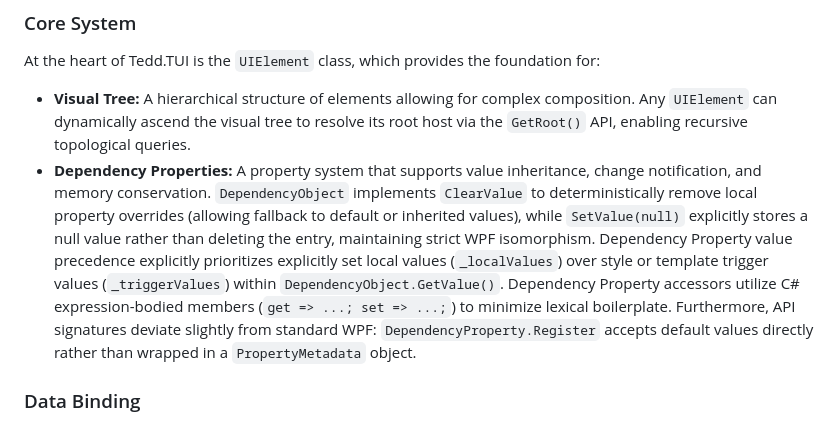
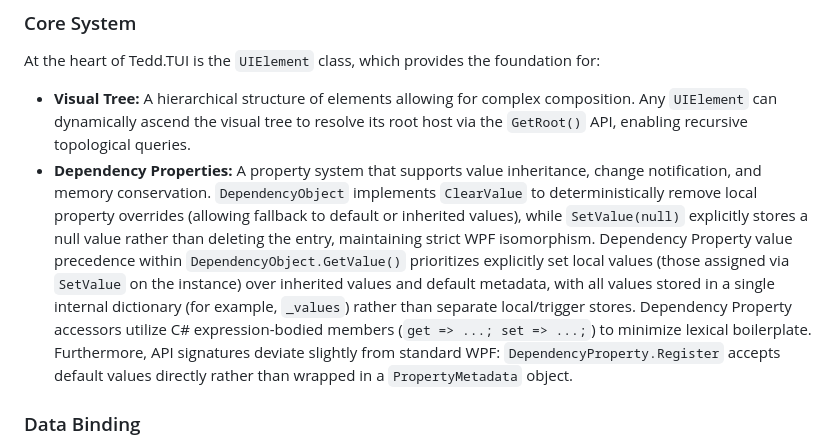
Before and after one commit to tedd/Tedd.TUI, a Markdown page: README.md, the part around the change. Rendered like a GitHub page.

Commit message:
Update README.md
Co-authored-by: Copilot <175728472+Copilot@users.noreply.github.com>

```diff
--- a/README.md
+++ b/README.md
@@ -161,7 +161,7 @@ class Program
 ### Core System
 At the heart of Tedd.TUI is the `UIElement` class, which provides the foundation for:
 - **Visual Tree:** A hierarchical structure of elements allowing for complex composition. Any `UIElement` can dynamically ascend the visual tree to resolve its root host via the `GetRoot()` API, enabling recursive topological queries.
-- **Dependency Properties:** A property system that supports value inheritance, change notification, and memory conservation. `DependencyObject` implements `ClearValue` to deterministically remove local property overrides (allowing fallback to default or inherited values), while `SetValue(null)` explicitly stores a null value rather than deleting the entry, maintaining strict WPF isomorphism. Dependency Property value precedence explicitly prioritizes explicitly set local values (`_localValues`) over style or template trigger values (`_triggerValues`) within `DependencyObject.GetValue()`. Dependency Property accessors utilize C# expression-bodied members (`get => ...; set => ...;`) to minimize lexical boilerplate. Furthermore, API signatures deviate slightly from standard WPF: `DependencyProperty.Register` accepts default values directly rather than wrapped in a `PropertyMetadata` object.
+- **Dependency Properties:** A property system that supports value inheritance, change notification, and memory conservation. `DependencyObject` implements `ClearValue` to deterministically remove local property overrides (allowing fallback to default or inherited values), while `SetValue(null)` explicitly stores a null value rather than deleting the entry, maintaining strict WPF isomorphism. Dependency Property value precedence within `DependencyObject.GetValue()` prioritizes explicitly set local values (those assigned via `SetValue` on the instance) over inherited values and default metadata, with all values stored in a single internal dictionary (for example, `_values`) rather than separate local/trigger stores. Dependency Property accessors utilize C# expression-bodied members (`get => ...; set => ...;`) to minimize lexical boilerplate. Furthermore, API signatures deviate slightly from standard WPF: `DependencyProperty.Register` accepts default values directly rather than wrapped in a `PropertyMetadata` object.
 
 ### Data Binding
 Tedd.TUI supports a hierarchical data binding system analogous to WPF, driven by the `DataContext` inherited dependency property.
```
